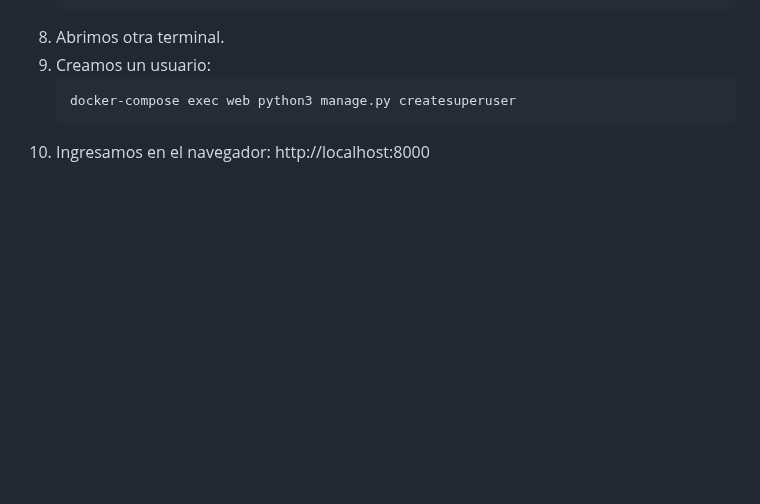
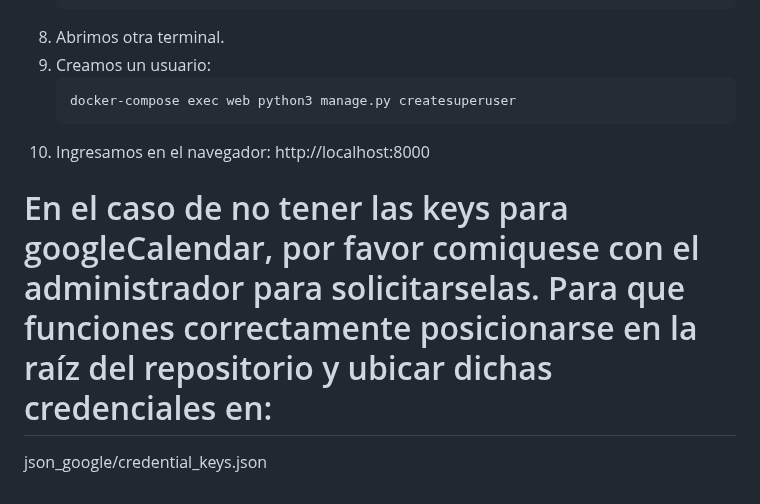
Before and after one commit to iarzaesteban/Turnero_Final_PAW, a Markdown page: README.md, the part around the change. Drawn GitHub-style; blank space fills up the shorter version.

```diff
--- a/README.md
+++ b/README.md
@@ -75,3 +75,8 @@ Hemos desarrollado un sistema de turnero para la Autoridad de Registro de la Uni
     docker-compose exec web python3 manage.py createsuperuser
 10. Ingresamos en el navegador:
    http://localhost:8000
+
+
+
+# En el caso de no tener las keys para googleCalendar, por favor comiquese con el administrador para solicitarselas. Para que funciones correctamente posicionarse en la raíz del repositorio y ubicar dichas credenciales en:
+ json_google/credential_keys.json
```
